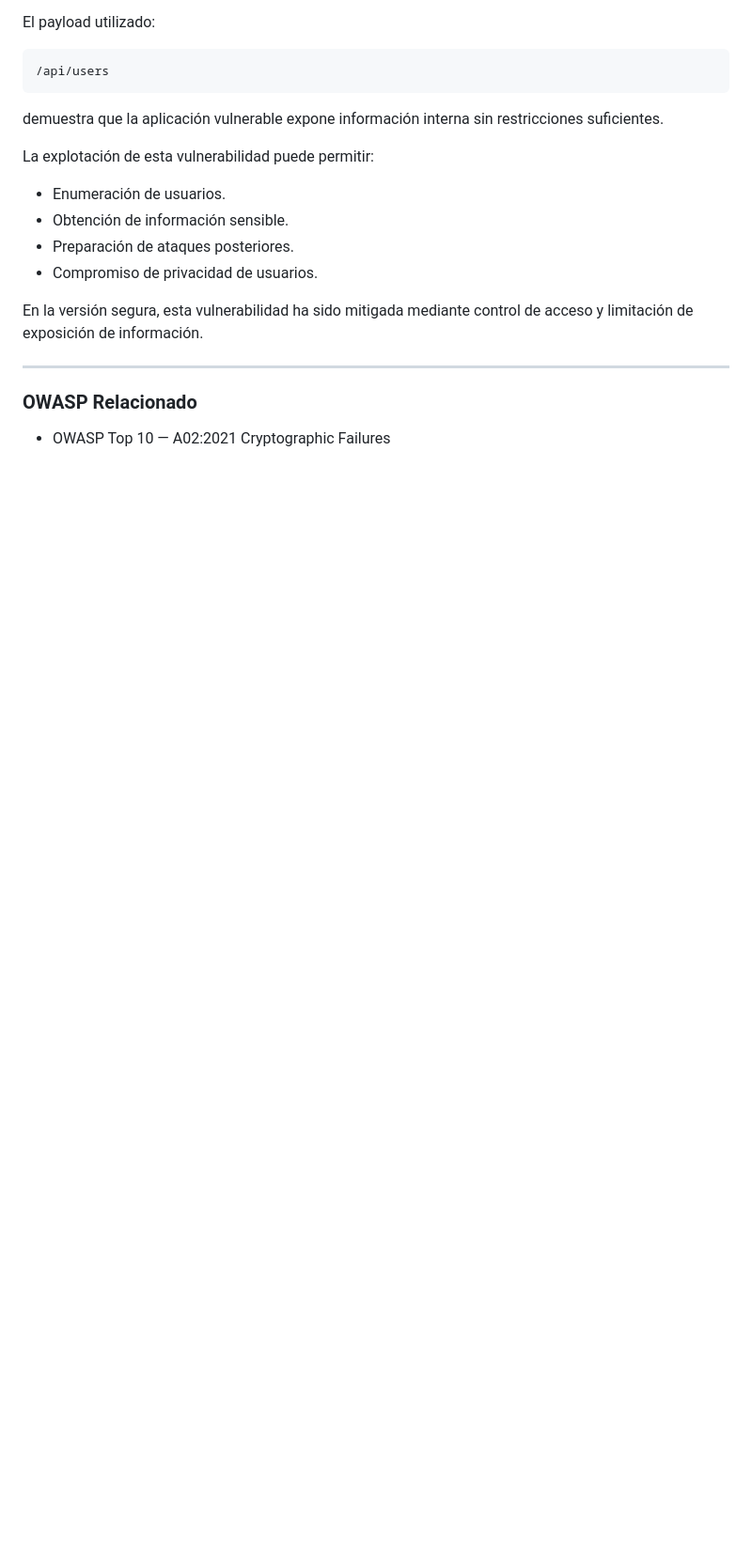
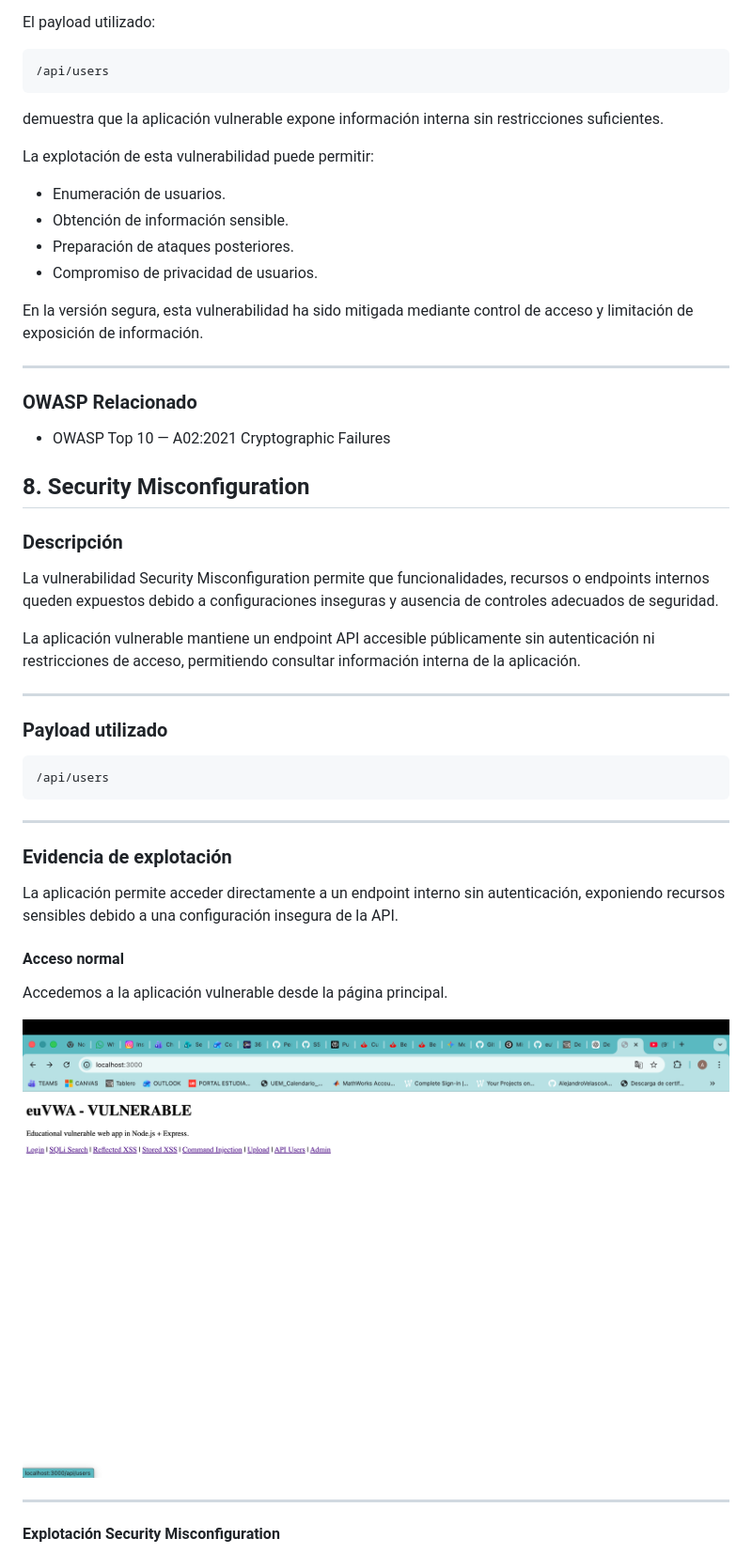
Before and after one commit to AlejandroVelascoArgenta/euVWA, a Markdown page: README.md, the part around one of its changes. Shown at 94% size. Drawn GitHub-style; pictures changed too: docs/images/security_misconfiguration_before.png (added); blank space fills up the shorter version.

````diff
--- a/README.md
+++ b/README.md
@@ -682,4 +682,34 @@ En la versión segura, esta vulnerabilidad ha sido mitigada mediante control de
 
 - OWASP Top 10 — A02:2021 Cryptographic Failures
 
+## 8. Security Misconfiguration
 
+### Descripción
+
+La vulnerabilidad Security Misconfiguration permite que funcionalidades, recursos o endpoints internos queden expuestos debido a configuraciones inseguras y ausencia de controles adecuados de seguridad.
+
+La aplicación vulnerable mantiene un endpoint API accesible públicamente sin autenticación ni restricciones de acceso, permitiendo consultar información interna de la aplicación.
+
+---
+
+### Payload utilizado
+
+```text
+/api/users
+```
+
+---
+
+### Evidencia de explotación
+
+La aplicación permite acceder directamente a un endpoint interno sin autenticación, exponiendo recursos sensibles debido a una configuración insegura de la API.
+
+#### Acceso normal
+Accedemos a la aplicación vulnerable desde la página principal.
+
+![Security Misconfiguration Before](docs/images/security_misconfiguration_before.png)
+
+---
+
+#### Explotación Security Misconfiguration
+
````
Also changed, not shown: other parts of README.md (+55 -0 lines), docs/images/security_misconfiguration_after.png (added).
